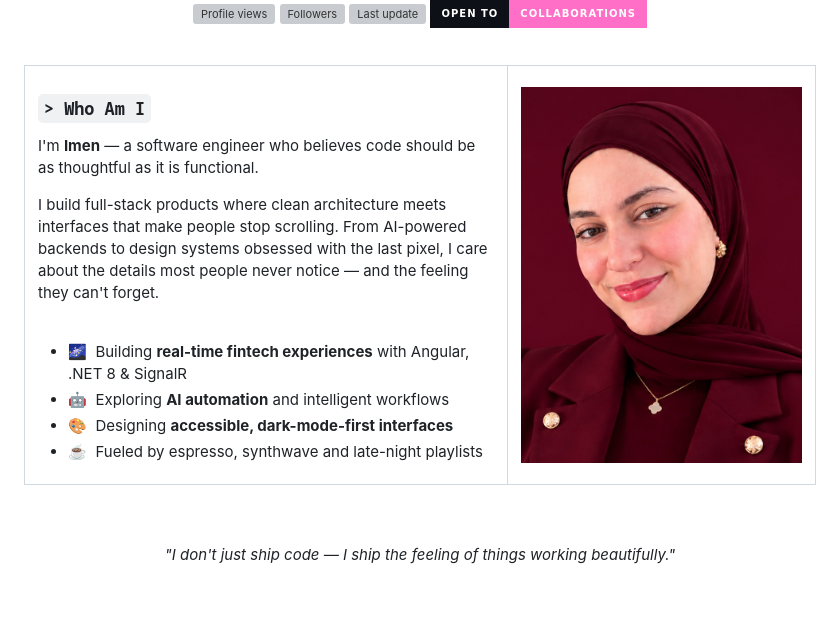
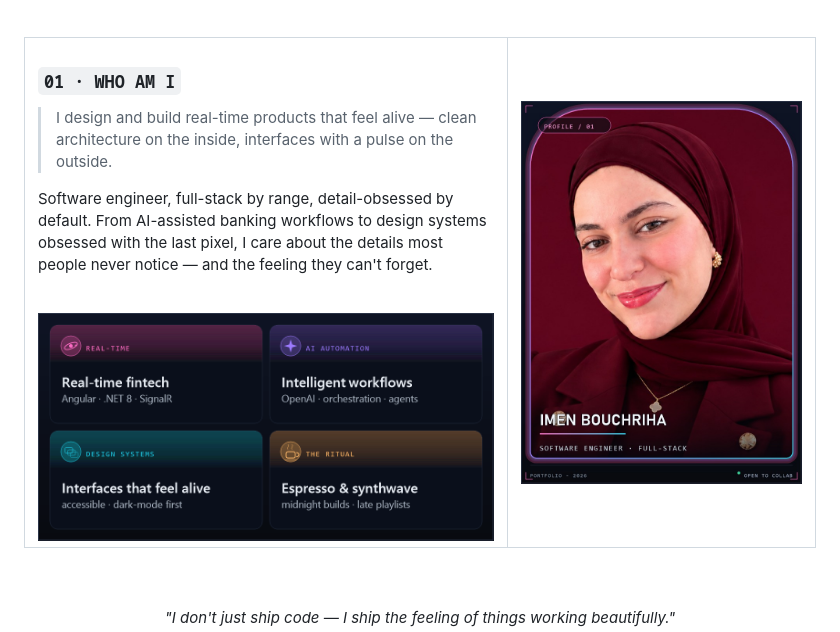
Before and after one commit to imenbouchriha12/imenbouchriha12, a Markdown page: README.md, the part around one of its changes. GitHub-like rendering; pictures changed too: assets/focus-strip.png (added), assets/portrait-card.jpg (added); badges without logos; blank space fills up the shorter version; grey boxes are pictures that could not be loaded.

Commit message:
Redesign header and hero with animated editorial cover
Replace the plain cover and intro with an animated aurora SVG cover,
a framed portrait card and a focus-area strip so the top of the profile
reads as a designed piece rather than a stock layout.

```diff
--- a/README.md
+++ b/README.md
@@ -14,7 +8,6 @@
   <img src="https://komarev.com/ghpvc/?username=imenbouchriha12&style=for-the-badge&color=ff6ec7&label=PROFILE+VIEWS" alt="Profile views" />
   <img src="https://img.shields.io/github/followers/imenbouchriha12?style=for-the-badge&color=9d7bff&labelColor=0d1117&logo=github&logoColor=white" alt="Followers" />
   <img src="https://img.shields.io/github/last-commit/imenbouchriha12/imenbouchriha12?style=for-the-badge&color=22d3ee&labelColor=0d1117&label=LAST+UPDATE" alt="Last update" />
-  <img src="https://img.shields.io/badge/OPEN_TO-COLLABORATIONS-ff6ec7?style=for-the-badge&labelColor=0d1117" alt="Open to collaborations" />
 </p>
 
 <br/>
@@ -23,22 +16,19 @@
 <tr>
 <td width="61%" valign="top">
 
-### <code>&gt; Who Am I</code>
+### <code>01 · WHO AM I</code>
 
-I'm **Imen** — a software engineer who believes code should be as thoughtful as it is functional.
+> I design and build real-time products that feel alive — clean architecture on the inside, interfaces with a pulse on the outside.
 
-I build full-stack products where clean architecture meets interfaces that make people stop scrolling. From AI-powered backends to design systems obsessed with the last pixel, I care about the details most people never notice — and the feeling they can't forget.
+Software engineer, full-stack by range, detail-obsessed by default. From AI-assisted banking workflows to design systems obsessed with the last pixel, I care about the details most people never notice — and the feeling they can't forget.
 
 <br/>
 
-- 🌌 &nbsp;Building **real-time fintech experiences** with Angular, .NET 8 & SignalR
-- 🤖 &nbsp;Exploring **AI automation** and intelligent workflows
-- 🎨 &nbsp;Designing **accessible, dark-mode-first interfaces**
-- ☕ &nbsp;Fueled by espresso, synthwave and late-night playlists
+<img src="assets/focus-strip.png" alt="Focus areas: real-time fintech with Angular, .NET 8 and SignalR; AI automation and intelligent workflows with OpenAI; accessible, dark-mode-first design systems; espresso, synthwave and midnight builds." width="100%" />
 
 </td>
 <td width="39%" valign="top">
-  <img src="assets/imen-bordeaux.jpg" alt="Imen Bouchriha" width="100%" />
+  <img src="assets/portrait-card.jpg" alt="Imen Bouchriha — software engineer, full-stack. Open to collaborations." width="100%" />
 </td>
 </tr>
 </table>
```
Also changed, not shown: other parts of README.md (+1 -7 lines), 2 other files.
